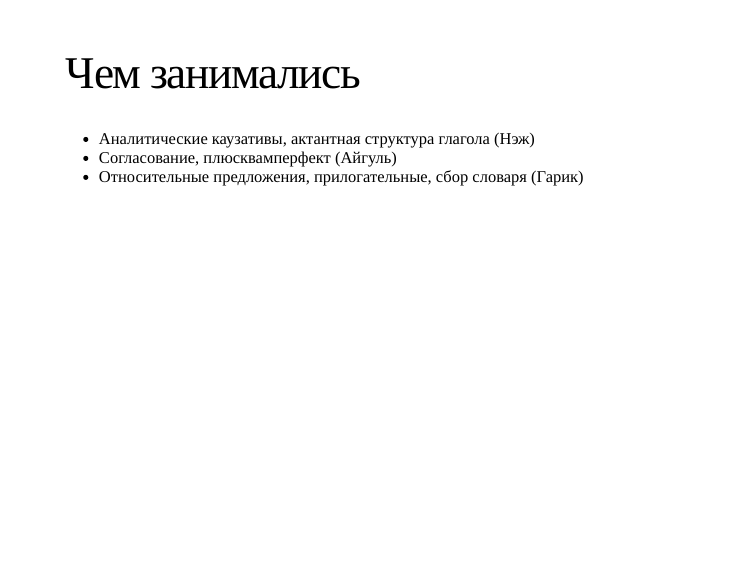
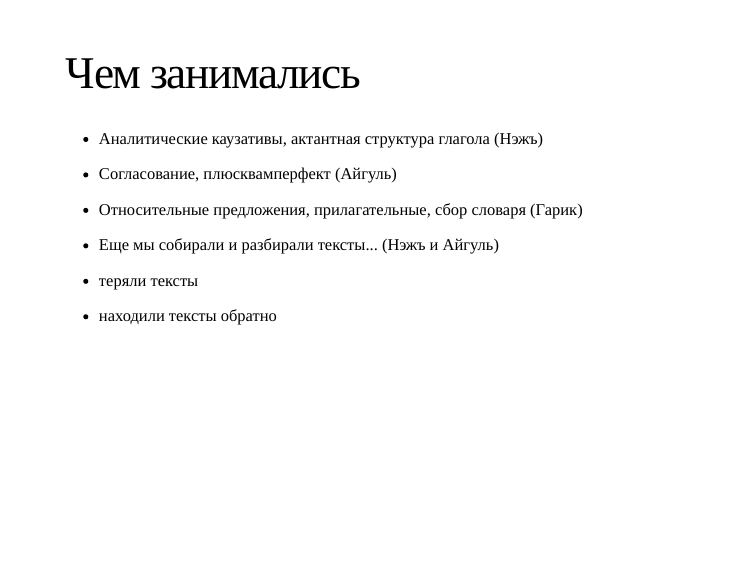
Before and after one commit to agricolamz/2018_Zilo_fieldwork_prezi, an R Markdown document (index.Rmd): page 6 of 23. The pictures show the slides in the output file index.html that the author committed with the source; the slides are laid out offline by our stand-in for remark.js, each with all of its steps uncovered, in fonts that may differ from those the slides ask for, and without slide numbers, shadows or browser add-ons; a font, style sheet, LaTeX package, included part or bibliography that could not be used is replaced or left out.

```diff
--- a/index.Rmd
+++ b/index.Rmd
@@ -68,9 +68,18 @@
 
 # Чем занимались
 
-- Аналитические каузативы, актантная структура глагола (Нэж)
+- Аналитические каузативы, актантная структура глагола (Нэжъ)
 - Согласование, плюсквамперфект (Айгуль)
-- Относительные предложения, прилогательные, сбор словаря (Гарик)
+- Относительные предложения, прилагательные, сбор словаря (Гарик)
+- Еще мы собирали и разбирали тексты... (Нэжъ и Айгуль)
+
+--
+
+- теряли тексты
+
+--
+
+- находили тексты обратно
 
 ---
 
```
Also changed, not shown: index.html.
